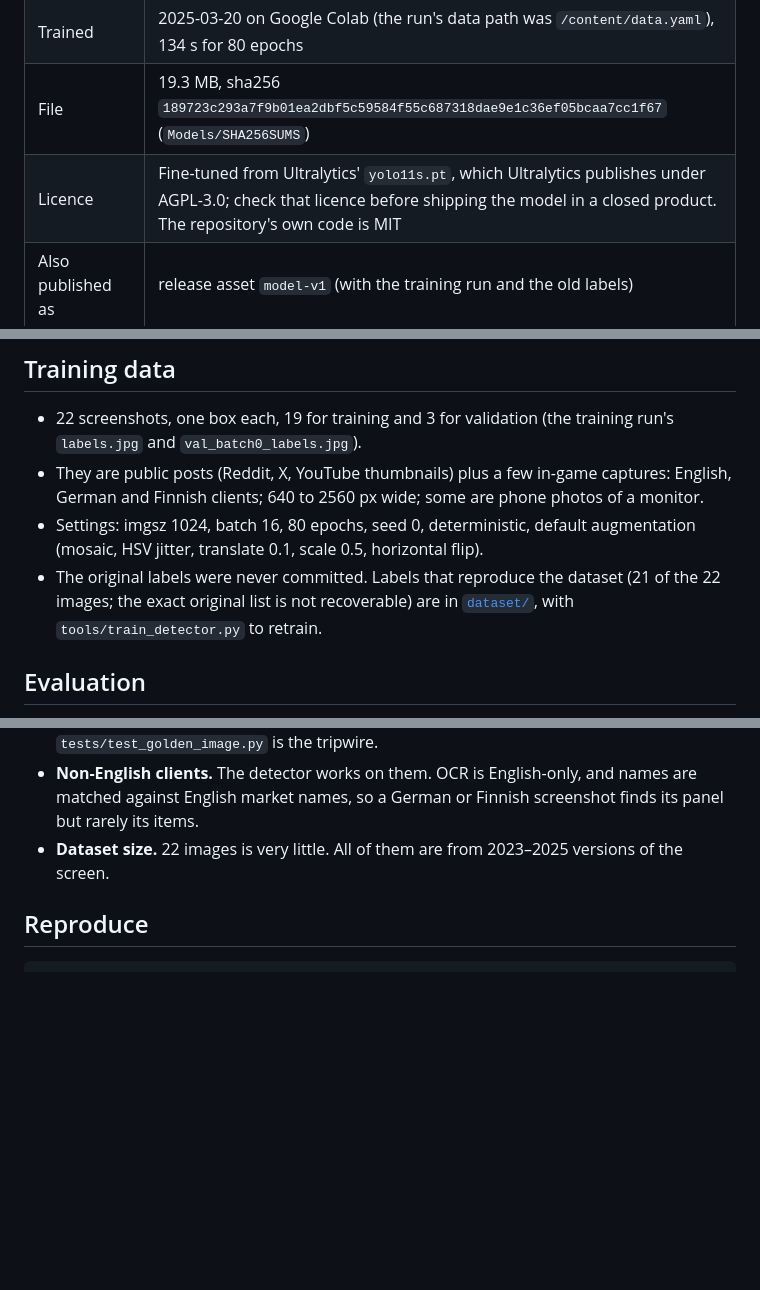
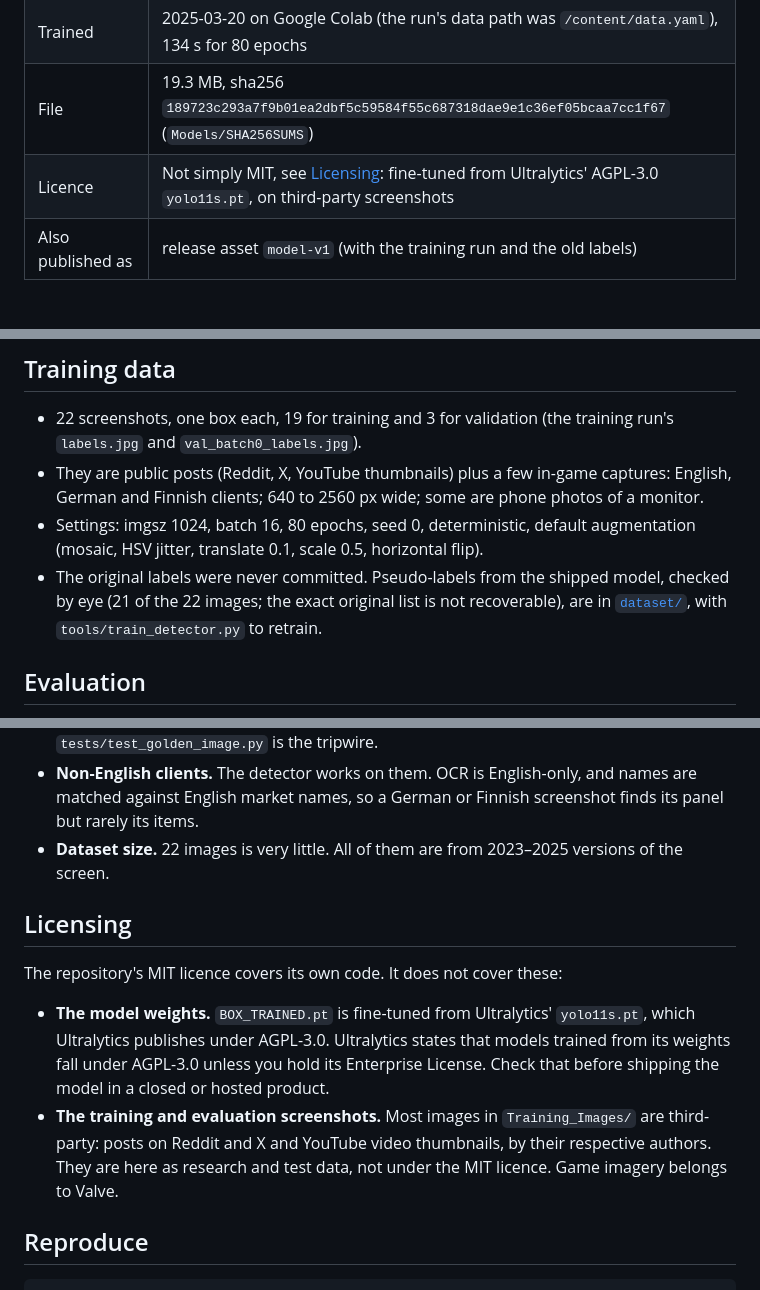
Before and after one commit to Bogzx/CS-Weekly-Item-Journal, a Markdown page: MODEL_CARD.md, 3 parts joined by grey strips. GitHub-like rendering; blank space fills up the shorter version.

Commit message:
Model card: call the labels pseudo-labels; state what MIT does not cover
Review follow-up to #7.
- "Labels that reproduce the dataset" now reads "Pseudo-labels from the
  shipped model, checked by eye". They agree with the model by
  construction, as dataset/README.md already says.
- New "Licensing" section. The weights are fine-tuned from Ultralytics'
  AGPL-3.0 yolo11s.pt. Most screenshots in Training_Images/ are
  third-party (Reddit, X, YouTube thumbnails), are not covered by the
  repository's MIT licence, and game imagery is Valve's. The card's
  table row and the README "License" section point there.

Co-Authored-By: Claude Opus 5.5 <noreply@anthropic.com>

````diff
--- a/MODEL_CARD.md
+++ b/MODEL_CARD.md
@@ -10,7 +10,7 @@
 | Framework | Ultralytics 8.3.94 at training time. Loading it needs `ultralytics>=8.3.94` (YOLO11 modules `C3k2`, `C2PSA`) |
 | Trained | 2025-03-20 on Google Colab (the run's data path was `/content/data.yaml`), 134 s for 80 epochs |
 | File | 19.3 MB, sha256 `189723c293a7f9b01ea2dbf5c59584f55c687318dae9e1c36ef05bcaa7cc1f67` (`Models/SHA256SUMS`) |
-| Licence | Fine-tuned from Ultralytics' `yolo11s.pt`, which Ultralytics publishes under AGPL-3.0; check that licence before shipping the model in a closed product. The repository's own code is MIT |
+| Licence | Not simply MIT, see [Licensing](#licensing): fine-tuned from Ultralytics' AGPL-3.0 `yolo11s.pt`, on third-party screenshots |
 | Also published as | release asset `model-v1` (with the training run and the old labels) |
 
 ## Intended use
@@ -34,8 +34,9 @@ them.
   are phone photos of a monitor.
 - Settings: imgsz 1024, batch 16, 80 epochs, seed 0, deterministic, default
   augmentation (mosaic, HSV jitter, translate 0.1, scale 0.5, horizontal flip).
-- The original labels were never committed. Labels that reproduce the dataset
-  (21 of the 22 images; the exact original list is not recoverable) are in
+- The original labels were never committed. Pseudo-labels from the shipped
+  model, checked by eye (21 of the 22 images; the exact original list is not
+  recoverable), are in
   [`dataset/`](dataset/README.md), with `tools/train_detector.py` to retrain.
 
 ## Evaluation
@@ -92,6 +93,20 @@ exists.
 - **Dataset size.** 22 images is very little. All of them are from 2023–2025
   versions of the screen.
 
+## Licensing
+
+The repository's MIT licence covers its own code. It does not cover these:
+
+- **The model weights.** `BOX_TRAINED.pt` is fine-tuned from Ultralytics'
+  `yolo11s.pt`, which Ultralytics publishes under AGPL-3.0. Ultralytics states
+  that models trained from its weights fall under AGPL-3.0 unless you hold
+  its Enterprise License. Check that before shipping the model in a closed or
+  hosted product.
+- **The training and evaluation screenshots.** Most images in
+  `Training_Images/` are third-party: posts on Reddit and X and YouTube video
+  thumbnails, by their respective authors. They are here as research and test
+  data, not under the MIT licence. Game imagery belongs to Valve.
+
 ## Reproduce
 
 ```bash
````
Also changed, not shown: README.md (+5 -0 lines).
